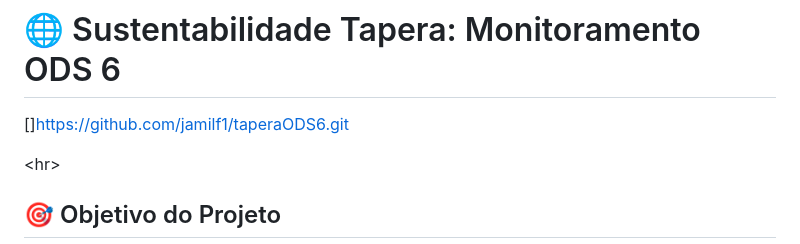
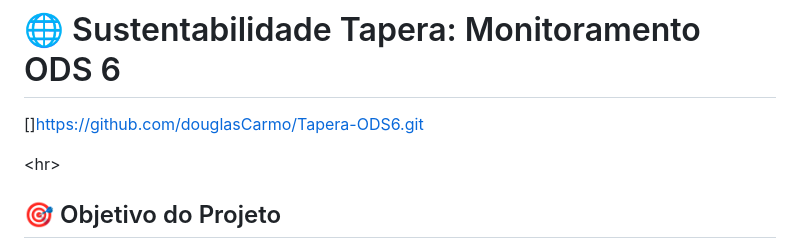
Before and after one commit to douglasCarmo/Tapera-ODS6, a Markdown page: ODS6/README.md, the part around the change. GitHub-like rendering.

Commit message:
Atualizando link do github

```diff
--- a/ODS6/README.md
+++ b/ODS6/README.md
@@ -4,7 +4,7 @@ Com base no código da solução (HTML, CSS e JavaScript para as páginas `index
 
 # 🌐 Sustentabilidade Tapera: Monitoramento ODS 6
 
-[]https://github.com/jamilf1/taperaODS6.git
+[]https://github.com/douglasCarmo/Tapera-ODS6.git
 
 \<hr\>
 
```
